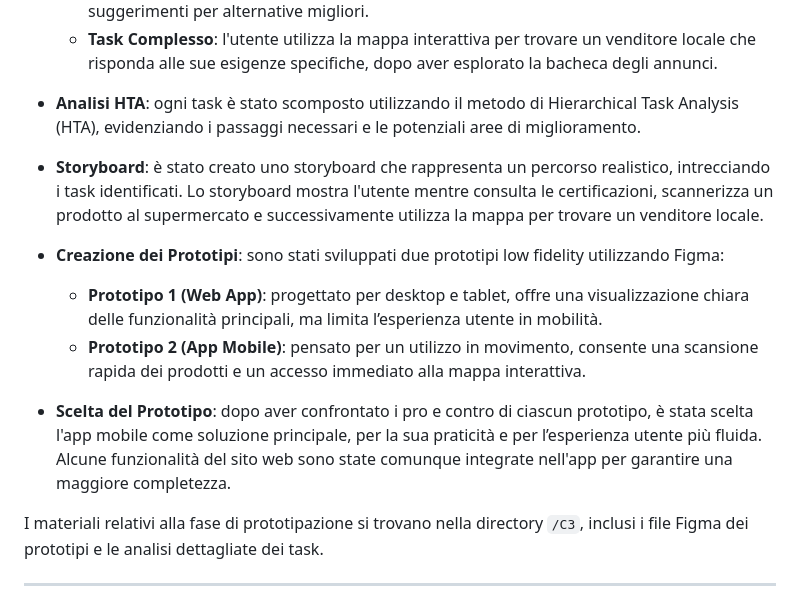
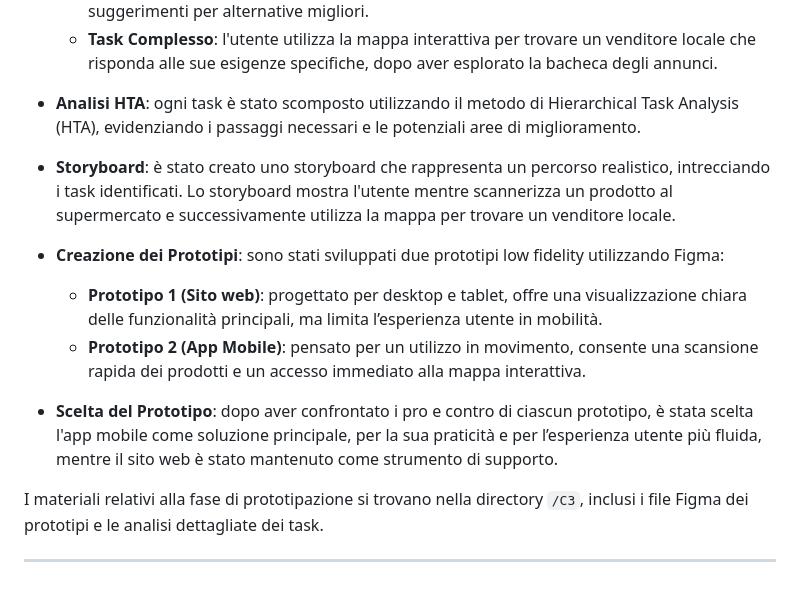
Before and after one commit to MarcoGiulioGrilli/Human-Computer-Interaction-Project, a Markdown page: README.md, the part around the change. Rendered like a GitHub page.

Commit message:
Consegna 3 (small fix)

```diff
--- a/README.md
+++ b/README.md
@@ -37,13 +37,13 @@ La fase di **prototipazione** ha visto la definizione dei task principali e la c
 
 - **Analisi HTA**: ogni task è stato scomposto utilizzando il metodo di Hierarchical Task Analysis (HTA), evidenziando i passaggi necessari e le potenziali aree di miglioramento.
 
-- **Storyboard**: è stato creato uno storyboard che rappresenta un percorso realistico, intrecciando i task identificati. Lo storyboard mostra l'utente mentre consulta le certificazioni, scannerizza un prodotto al supermercato e successivamente utilizza la mappa per trovare un venditore locale.
+- **Storyboard**: è stato creato uno storyboard che rappresenta un percorso realistico, intrecciando i task identificati. Lo storyboard mostra l'utente mentre scannerizza un prodotto al supermercato e successivamente utilizza la mappa per trovare un venditore locale.
 
 - **Creazione dei Prototipi**: sono stati sviluppati due prototipi low fidelity utilizzando Figma:
-  - **Prototipo 1 (Web App)**: progettato per desktop e tablet, offre una visualizzazione chiara delle funzionalità principali, ma limita l’esperienza utente in mobilità.
+  - **Prototipo 1 (Sito web)**: progettato per desktop e tablet, offre una visualizzazione chiara delle funzionalità principali, ma limita l’esperienza utente in mobilità.
   - **Prototipo 2 (App Mobile)**: pensato per un utilizzo in movimento, consente una scansione rapida dei prodotti e un accesso immediato alla mappa interattiva.
 
-- **Scelta del Prototipo**: dopo aver confrontato i pro e contro di ciascun prototipo, è stata scelta l'app mobile come soluzione principale, per la sua praticità e per l’esperienza utente più fluida. Alcune funzionalità del sito web sono state comunque integrate nell'app per garantire una maggiore completezza.
+- **Scelta del Prototipo**: dopo aver confrontato i pro e contro di ciascun prototipo, è stata scelta l'app mobile come soluzione principale, per la sua praticità e per l’esperienza utente più fluida, mentre il sito web è stato mantenuto come strumento di supporto.
 
 I materiali relativi alla fase di prototipazione si trovano nella directory `/C3`, inclusi i file Figma dei prototipi e le analisi dettagliate dei task.
 
```
